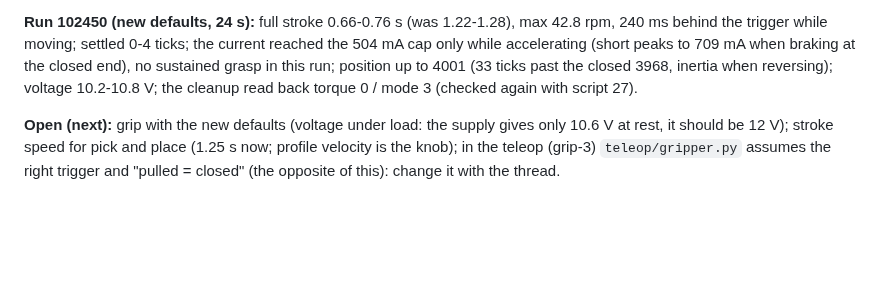
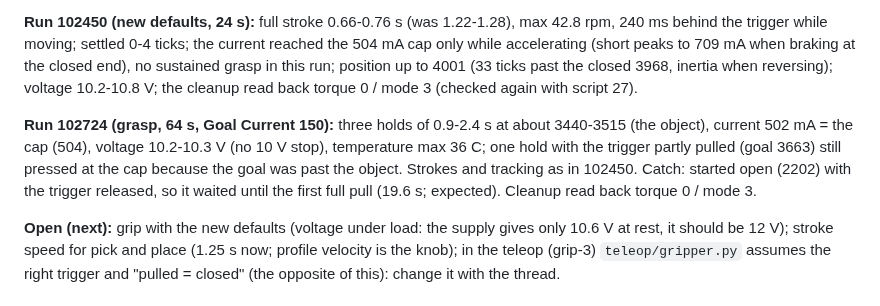
Before and after one commit to sunuk00/rb5, a Markdown page: docs/decisions.md, the part around the change. Rendered like a GitHub page; blank space fills up the shorter version.

Commit message:
grip-2: run 102724, grasps at the 0.50 A cap, voltage stays >= 10.2 V
Co-Authored-By: Claude Opus 5.5 <noreply@anthropic.com>

```diff
--- a/docs/decisions.md
+++ b/docs/decisions.md
@@ -1853,6 +1853,12 @@ the trigger while moving; settled 0-4 ticks; the current reached the 504 mA cap
 4001 (33 ticks past the closed 3968, inertia when reversing); voltage 10.2-10.8 V; the cleanup read back
 torque 0 / mode 3 (checked again with script 27).
 
+**Run 102724 (grasp, 64 s, Goal Current 150):** three holds of 0.9-2.4 s at about 3440-3515 (the object),
+current 502 mA = the cap (504), voltage 10.2-10.3 V (no 10 V stop), temperature max 36 C; one hold with
+the trigger partly pulled (goal 3663) still pressed at the cap because the goal was past the object.
+Strokes and tracking as in 102450. Catch: started open (2202) with the trigger released, so it waited
+until the first full pull (19.6 s; expected). Cleanup read back torque 0 / mode 3.
+
 **Open (next):** grip with the new defaults (voltage under load: the supply gives only 10.6 V at rest, it
 should be 12 V); stroke speed for pick and place (1.25 s now; profile velocity is the
 knob); in the teleop (grip-3) `teleop/gripper.py` assumes the right trigger and "pulled = closed" (the
```
